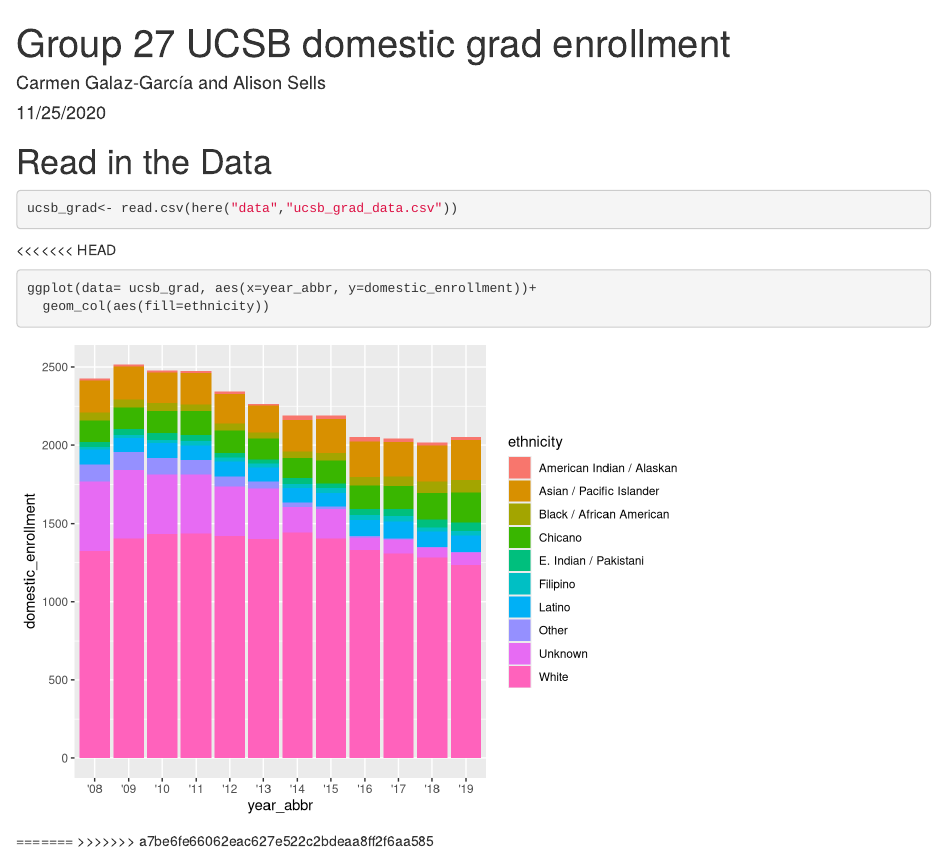
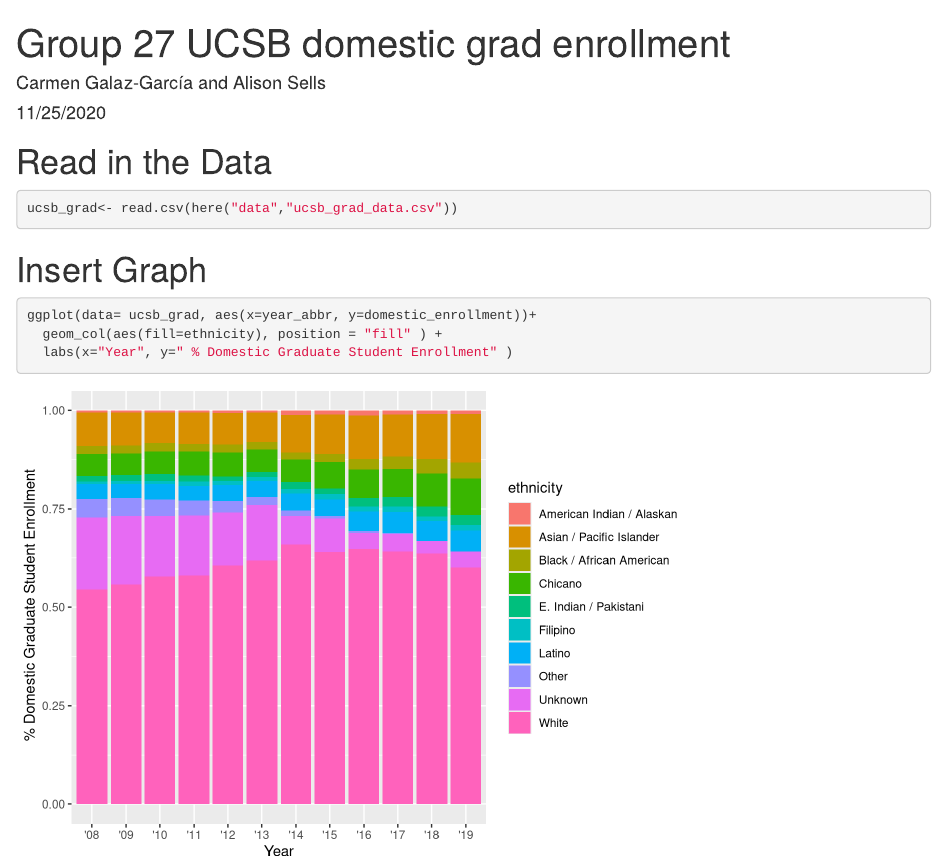
Before and after one commit to asells7/ucsb-grad-group-27, an R Markdown document (src/a5_task2_cggas.Rmd): the page in a window 1100 px wide, from its top. Rendered offline with R 4.5, knitr and Pandoc, with nearby package versions.

Commit message:
updated axis labels and converted columns to proportions

````diff
--- a/src/a5_task2_cggas.Rmd
+++ b/src/a5_task2_cggas.Rmd
@@ -17,15 +17,11 @@
 ```{r}
 ucsb_grad<- read.csv(here("data","ucsb_grad_data.csv"))
 ```
-<<<<<<< HEAD
 
-
+# Insert Graph
 ```{r}
 ggplot(data= ucsb_grad, aes(x=year_abbr, y=domestic_enrollment))+
-  geom_col(aes(fill=ethnicity))
+  geom_col(aes(fill=ethnicity), position = "fill" ) +
+  labs(x="Year", y=" % Domestic Graduate Student Enrollment" )
 
 ```
-
-
-=======
->>>>>>> a7be6fe66062eac627e522c2bdeaa8ff2f6aa585
````
